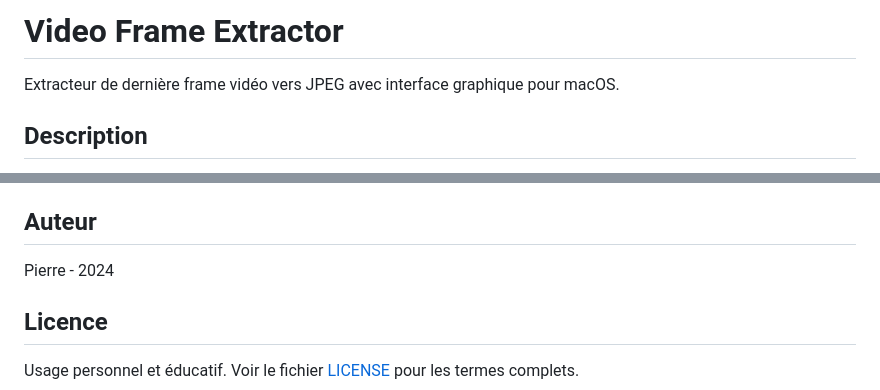
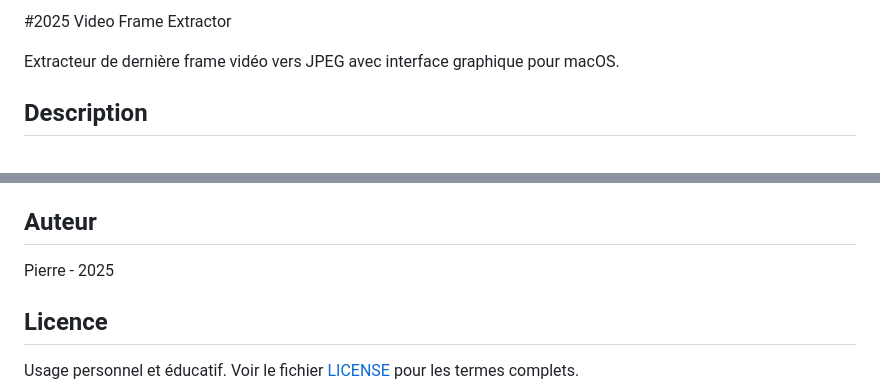
Before and after one commit to pierrre2db/Extract_last_frame, a Markdown page: README.md, 2 parts joined by grey strips. GitHub-like rendering.

Commit message:
Update project year in README.md
Updated year in README and corrected formatting.

```diff
--- a/README.md
+++ b/README.md
@@ -1,4 +1,4 @@
-# Video Frame Extractor
+#2025 Video Frame Extractor
 
 Extracteur de dernière frame vidéo vers JPEG avec interface graphique pour macOS.
 
@@ -215,7 +215,7 @@ Les tests sont organisés en :
 
 ## Auteur
 
-Pierre - 2024
+Pierre - 2025
 
 ## Licence
 
```
